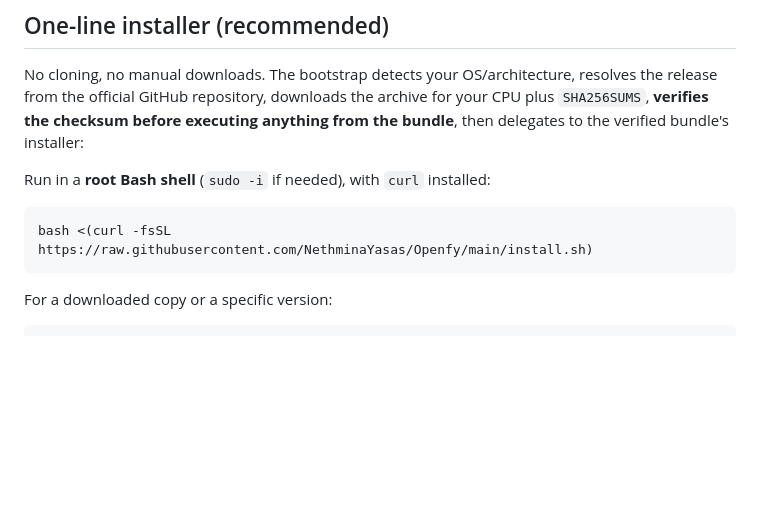
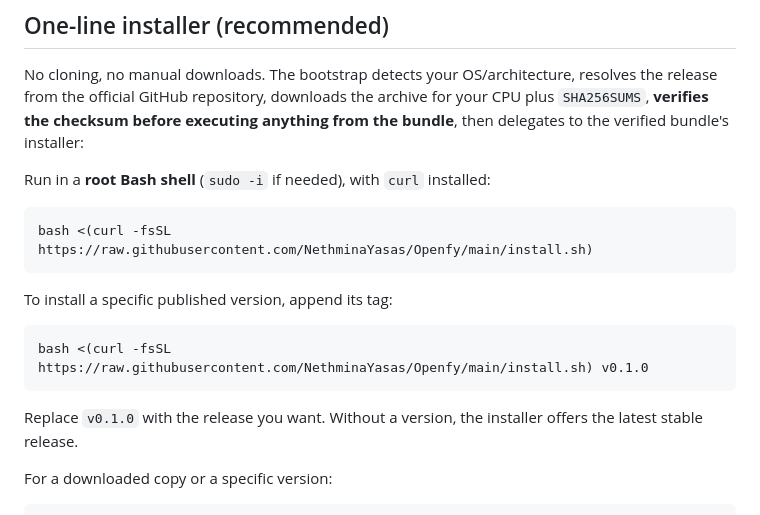
Before and after one commit to NethminaYasas/Openfy, a Markdown page: docs/LINUX_INSTALL.md, the part around the change. GitHub-like rendering; blank space fills up the shorter version.

````diff
--- a/docs/LINUX_INSTALL.md
+++ b/docs/LINUX_INSTALL.md
@@ -24,6 +24,15 @@ Run in a **root Bash shell** (`sudo -i` if needed), with `curl` installed:
 ```bash
 bash <(curl -fsSL https://raw.githubusercontent.com/NethminaYasas/Openfy/main/install.sh)
 ```
+
+To install a specific published version, append its tag:
+
+```bash
+bash <(curl -fsSL https://raw.githubusercontent.com/NethminaYasas/Openfy/main/install.sh) v0.1.0
+```
+
+Replace `v0.1.0` with the release you want. Without a version, the installer
+offers the latest stable release.
 
 For a downloaded copy or a specific version:
 
````
Also changed, not shown: README.md (+93 -14 lines).
